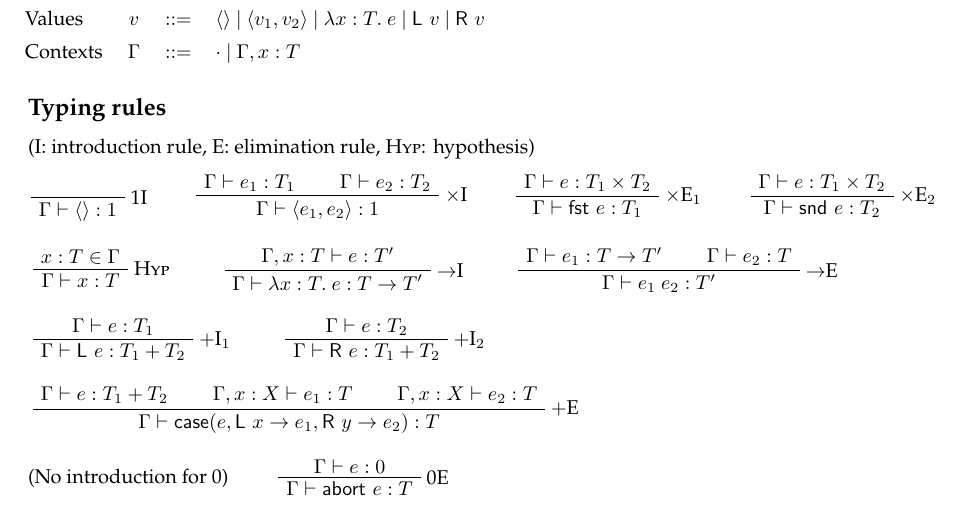
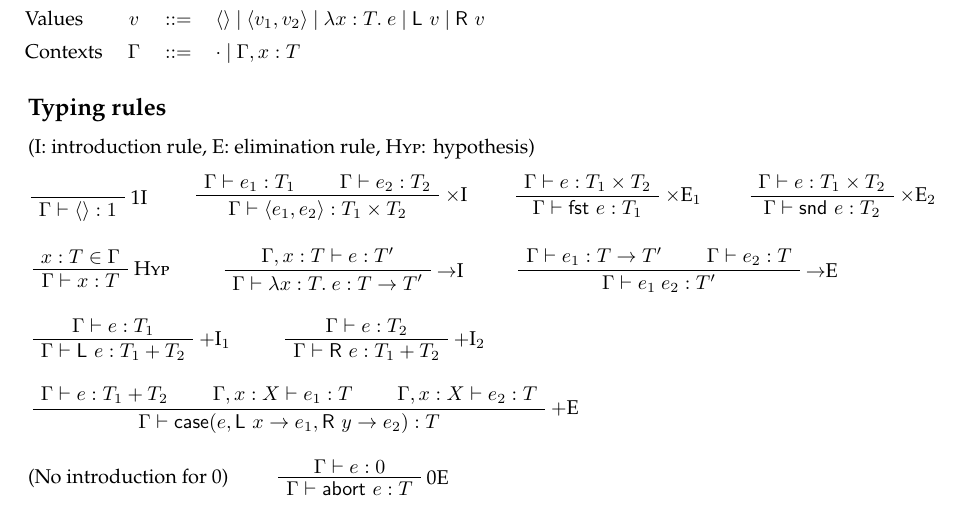
Before and after one commit to VictorZXY/cst-part-ii-types-cheat-sheet, a LaTeX document (Types Cheat Sheet.tex): part of page 1 of 5, cut so that both start at the same text. Compiled offline with pdfLaTeX.

Commit message:
Fix typo

```diff
--- a/Types Cheat Sheet.tex
+++ b/Types Cheat Sheet.tex
@@ -82,7 +82,7 @@ Contexts & $\Gamma$ & $::=$ & $\cdot\ |\ \Gamma,x:T$
 \AxiomC{$\Gamma\vdash e_1:T_1$}
 \AxiomC{$\Gamma\vdash e_2:T_2$}
 \RightLabel{\textsc{$\times$I}}
-\BinaryInfC{$\Gamma\vdash\langle e_1, e_2\rangle:1$}
+\BinaryInfC{$\Gamma\vdash\langle e_1, e_2\rangle:T_1\times T_2$}
 \DisplayProof$\qquad$ %=========================================================
 \AxiomC{$\Gamma\vdash e:T_1\times T_2$}
 \RightLabel{\textsc{$\times$E$_1$}}
```
Also changed, not shown: Types Cheat Sheet.pdf.
